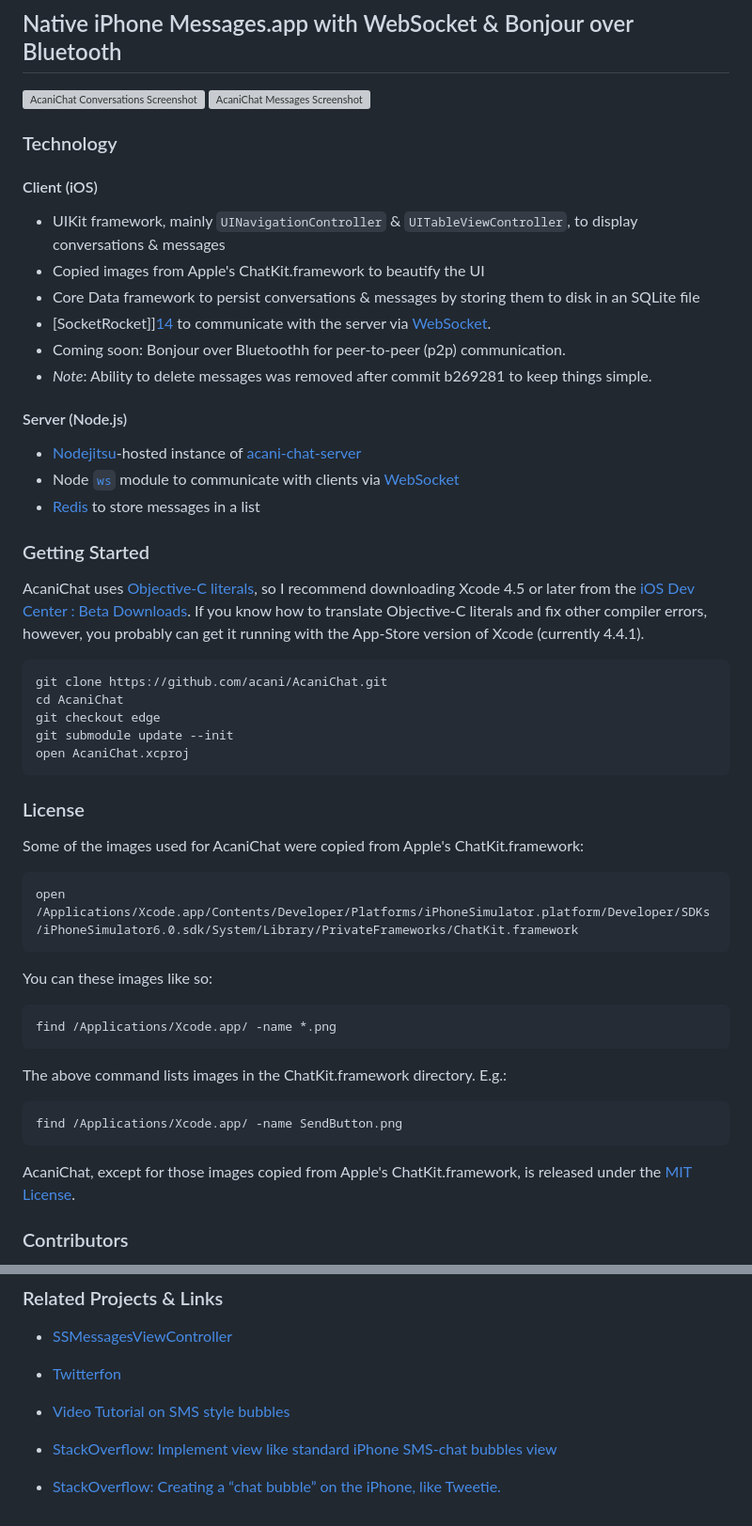
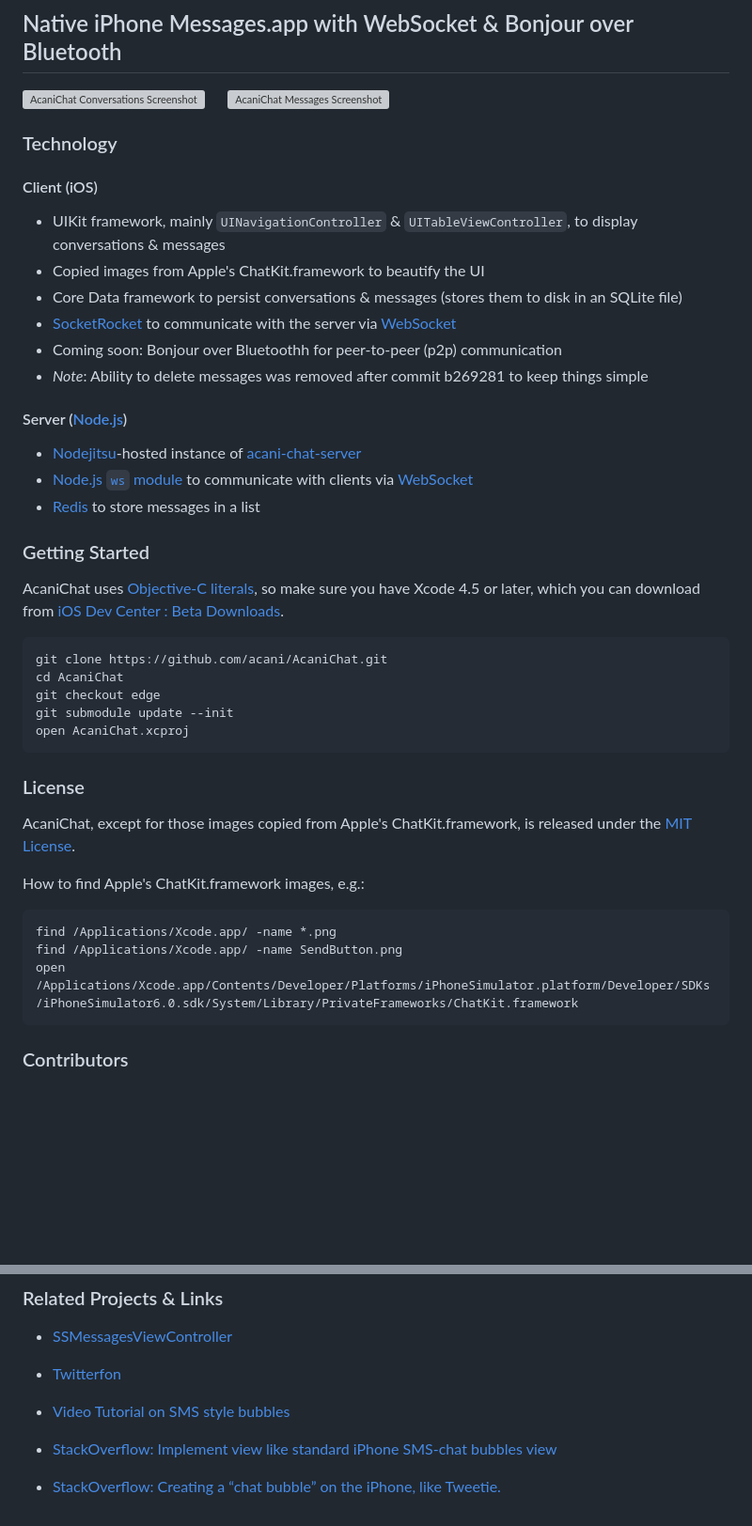
Before and after one commit to acani/Chats, a Markdown page: README.md, 2 parts joined by grey strips. Shown: that part at 94% size. Drawn GitHub-style; blank space fills up the shorter version; grey boxes are pictures that could not be loaded.

Commit message:
Enhance README.md. Move screenshots.

```diff
--- a/README.md
+++ b/README.md
@@ -2,7 +2,7 @@
 
 ## Native iPhone Messages.app with WebSocket & Bonjour over Bluetooth
 
-![AcaniChat Conversations Screenshot][1] ![AcaniChat Messages Screenshot][11]
+![AcaniChat Conversations Screenshot][1] &nbsp;&nbsp;&nbsp;&nbsp; ![AcaniChat Messages Screenshot][11]
 
 
 ### Technology
@@ -11,21 +11,21 @@
 
 * UIKit framework, mainly `UINavigationController` & `UITableViewController`, to display conversations & messages
 * Copied images from Apple's ChatKit.framework to beautify the UI
-* Core Data framework to persist conversations & messages by storing them to disk in an SQLite file
-* [SocketRocket]][14] to communicate with the server via [WebSocket][15].
-* Coming soon: Bonjour over Bluetoothh for peer-to-peer (p2p) communication.
-* *Note*: Ability to delete messages was removed after commit b269281 to keep things simple.
+* Core Data framework to persist conversations & messages (stores them to disk in an SQLite file)
+* [SocketRocket][14] to communicate with the server via [WebSocket][15]
+* Coming soon: Bonjour over Bluetoothh for peer-to-peer (p2p) communication
+* *Note*: Ability to delete messages was removed after commit b269281 to keep things simple
 
-#### Server (Node.js)
+#### Server ([Node.js][18])
 
 * [Nodejitsu][13]-hosted instance of [acani-chat-server][12]
-* Node [`ws`][17] module to communicate with clients via [WebSocket][15]
+* [Node.js `ws` module][17] to communicate with clients via [WebSocket][15]
 * [Redis][16] to store messages in a list
 
 
 ### Getting Started
 
-AcaniChat uses [Objective-C literals][8], so I recommend downloading Xcode 4.5 or later from the [iOS Dev Center : Beta Downloads][9]. If you know how to translate Objective-C literals and fix other compiler errors, however, you probably can get it running with the App-Store version of Xcode (currently 4.4.1).
+AcaniChat uses [Objective-C literals][8], so make sure you have Xcode 4.5 or later, which you can download from [iOS Dev Center : Beta Downloads][9].
 
     git clone https://github.com/acani/AcaniChat.git
     cd AcaniChat
@@ -36,19 +36,13 @@ AcaniChat uses [Objective-C literals][8], so I recommend downloading Xcode 4.5 o
 
 ### License
 
-Some of the images used for AcaniChat were copied from Apple's ChatKit.framework:
+AcaniChat, except for those images copied from Apple's ChatKit.framework, is released under the [MIT License][10].
 
-    open /Applications/Xcode.app/Contents/Developer/Platforms/iPhoneSimulator.platform/Developer/SDKs/iPhoneSimulator6.0.sdk/System/Library/PrivateFrameworks/ChatKit.framework
-
-You can these images like so:
+How to find Apple's ChatKit.framework images, e.g.:
 
     find /Applications/Xcode.app/ -name *.png
-
-The above command lists images in the ChatKit.framework directory. E.g.:
-
     find /Applications/Xcode.app/ -name SendButton.png
-
-AcaniChat, except for those images copied from Apple's ChatKit.framework, is released under the [MIT License][10].
+    open /Applications/Xcode.app/Contents/Developer/Platforms/iPhoneSimulator.platform/Developer/SDKs/iPhoneSimulator6.0.sdk/System/Library/PrivateFrameworks/ChatKit.framework
 
 
 ### Contributors
@@ -69,7 +63,7 @@ AcaniChat, except for those images copied from Apple's ChatKit.framework, is rel
 * [StackOverflow: Creating a “chat bubble” on the iPhone, like Tweetie.][5]
 
 
-  [1]: https://github.com/acani/AcaniChat/raw/master/Resources/ScreenshotConversations.png
+  [1]: https://github.com/acani/AcaniChat/raw/master/Screenshots/Conversations.png
   [2]: https://github.com/jpick/twitterfon
   [3]: http://vimeo.com/8718829
   [4]: http://stackoverflow.com/questions/663435/implement-view-like-standard-iphone-sms-chat-bubbles-view
@@ -79,7 +73,7 @@ AcaniChat, except for those images copied from Apple's ChatKit.framework, is rel
   [8]: http://clang.llvm.org/docs/ObjectiveCLiterals.html
   [9]: https://developer.apple.com/devcenter/ios/index.action#betadownloads
   [10]: http://www.opensource.org/licenses/MIT
-  [11]: https://github.com/acani/AcaniChat/raw/master/Resources/ScreenshotMessages.png
+  [11]: https://github.com/acani/AcaniChat/raw/master/Screenshots/Messages.png
   [12]: https://github.com/acani/acani-chat-server
   [13]: http://nodejitsu.com/
   [14]: https://github.com/square/SocketRocket
```
Also changed, not shown: other parts of README.md (+1 -0 lines), Screenshots/Conversations.png (renamed from Resources/ScreenshotConversations.png), Screenshots/Messages.png (renamed from Resources/ScreenshotMessages.png).
